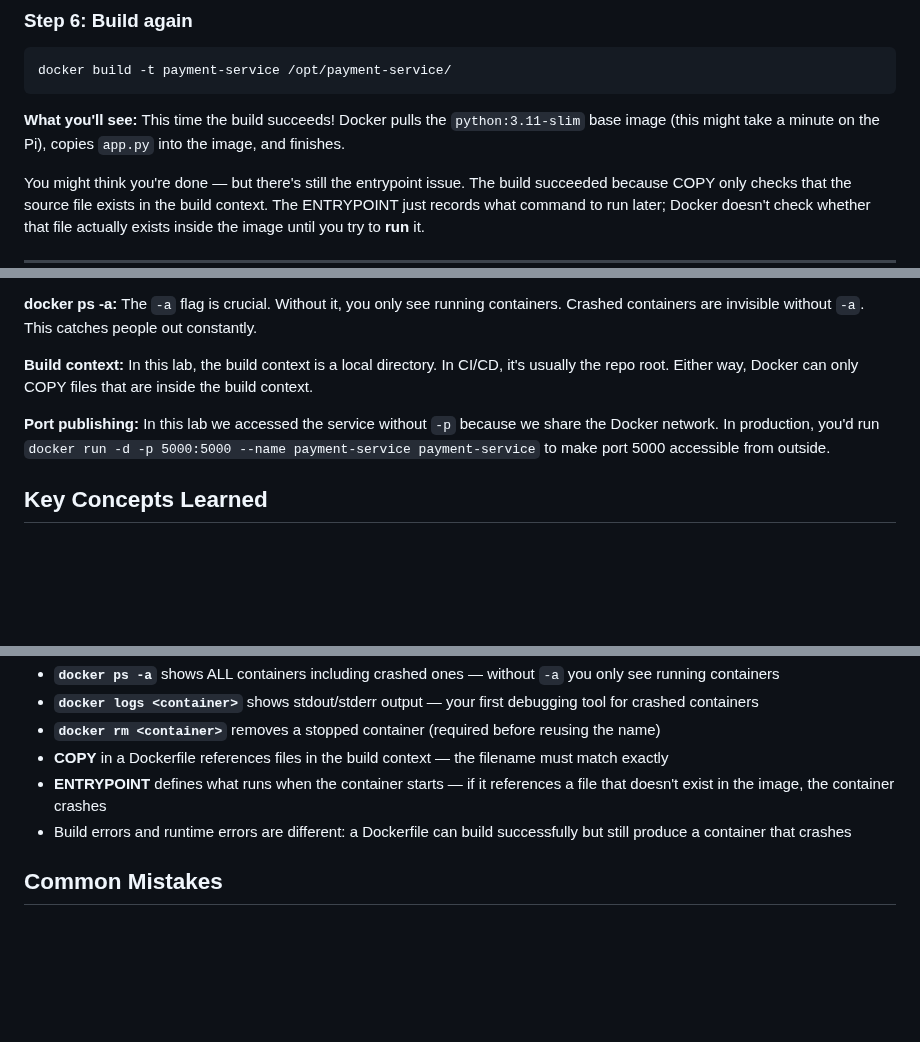
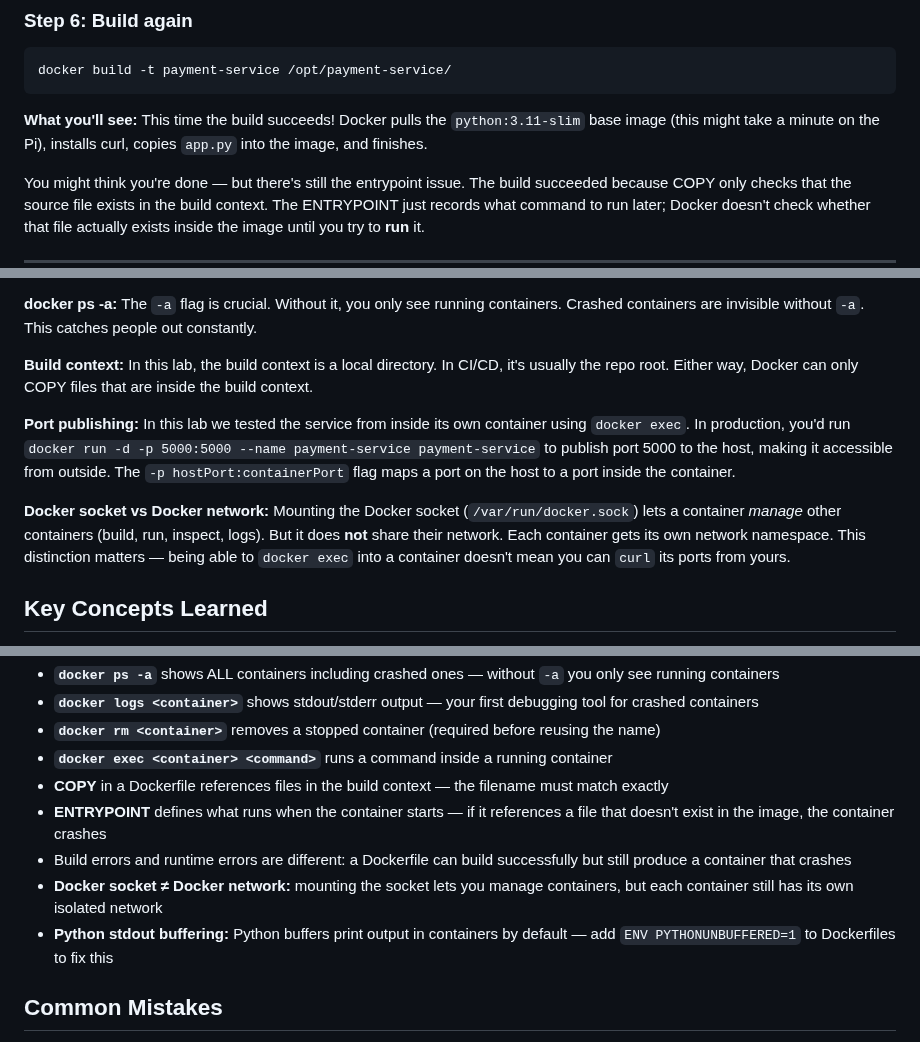
Before and after one commit to engsnayl/cloud-engineer-labs, a Markdown page: linux-labs/lab-019-container-wont-start/SOLUTION.md, 3 parts joined by grey strips. Rendered like a GitHub page; blank space fills up the shorter version.

````diff
--- a/linux-labs/lab-019-container-wont-start/SOLUTION.md
+++ b/linux-labs/lab-019-container-wont-start/SOLUTION.md
@@ -150,7 +152,7 @@ sed -i 's/COPY application.py/COPY app.py/' /opt/payment-service/Dockerfile
 docker build -t payment-service /opt/payment-service/
 ```
 
-**What you'll see:** This time the build succeeds! Docker pulls the `python:3.11-slim` base image (this might take a minute on the Pi), copies `app.py` into the image, and finishes.
+**What you'll see:** This time the build succeeds! Docker pulls the `python:3.11-slim` base image (this might take a minute on the Pi), installs curl, copies `app.py` into the image, and finishes.
 
 You might think you're done — but there's still the entrypoint issue. The build succeeded because COPY only checks that the source file exists in the build context. The ENTRYPOINT just records what command to run later; Docker doesn't check whether that file actually exists inside the image until you try to **run** it.
 
@@ -324,7 +327,9 @@ All checks should pass.
 
 **Build context:** In this lab, the build context is a local directory. In CI/CD, it's usually the repo root. Either way, Docker can only COPY files that are inside the build context.
 
-**Port publishing:** In this lab we accessed the service without `-p` because we share the Docker network. In production, you'd run `docker run -d -p 5000:5000 --name payment-service payment-service` to make port 5000 accessible from outside.
+**Port publishing:** In this lab we tested the service from inside its own container using `docker exec`. In production, you'd run `docker run -d -p 5000:5000 --name payment-service payment-service` to publish port 5000 to the host, making it accessible from outside. The `-p hostPort:containerPort` flag maps a port on the host to a port inside the container.
+
+**Docker socket vs Docker network:** Mounting the Docker socket (`/var/run/docker.sock`) lets a container *manage* other containers (build, run, inspect, logs). But it does **not** share their network. Each container gets its own network namespace. This distinction matters — being able to `docker exec` into a container doesn't mean you can `curl` its ports from yours.
 
 ## Key Concepts Learned
 
@@ -333,9 +338,12 @@ All checks should pass.
 - **`docker ps -a`** shows ALL containers including crashed ones — without `-a` you only see running containers
 - **`docker logs <container>`** shows stdout/stderr output — your first debugging tool for crashed containers
 - **`docker rm <container>`** removes a stopped container (required before reusing the name)
+- **`docker exec <container> <command>`** runs a command inside a running container
 - **COPY** in a Dockerfile references files in the build context — the filename must match exactly
 - **ENTRYPOINT** defines what runs when the container starts — if it references a file that doesn't exist in the image, the container crashes
 - Build errors and runtime errors are different: a Dockerfile can build successfully but still produce a container that crashes
+- **Docker socket ≠ Docker network:** mounting the socket lets you manage containers, but each container still has its own isolated network
+- **Python stdout buffering:** Python buffers print output in containers by default — add `ENV PYTHONUNBUFFERED=1` to Dockerfiles to fix this
 
 ## Common Mistakes
 
````
Also changed, not shown: other parts of linux-labs/lab-019-container-wont-start/SOLUTION.md (+22 -18 lines).
